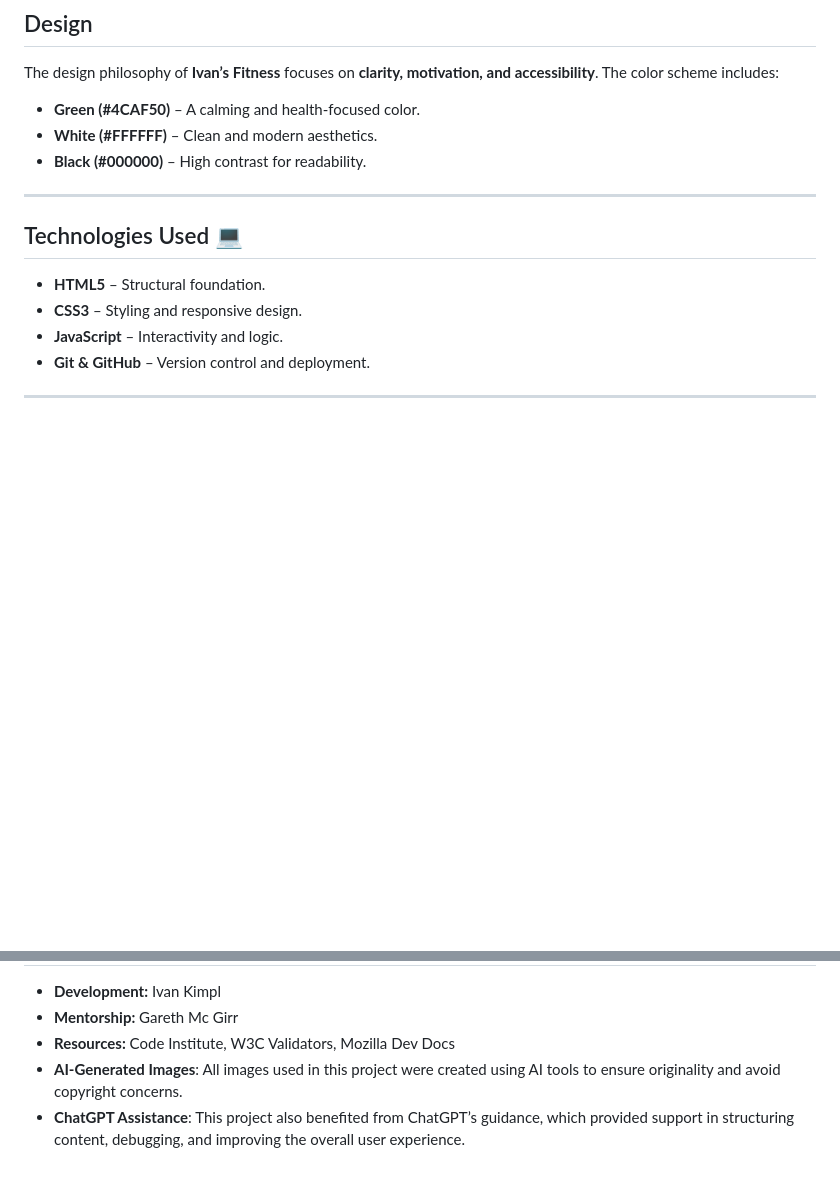
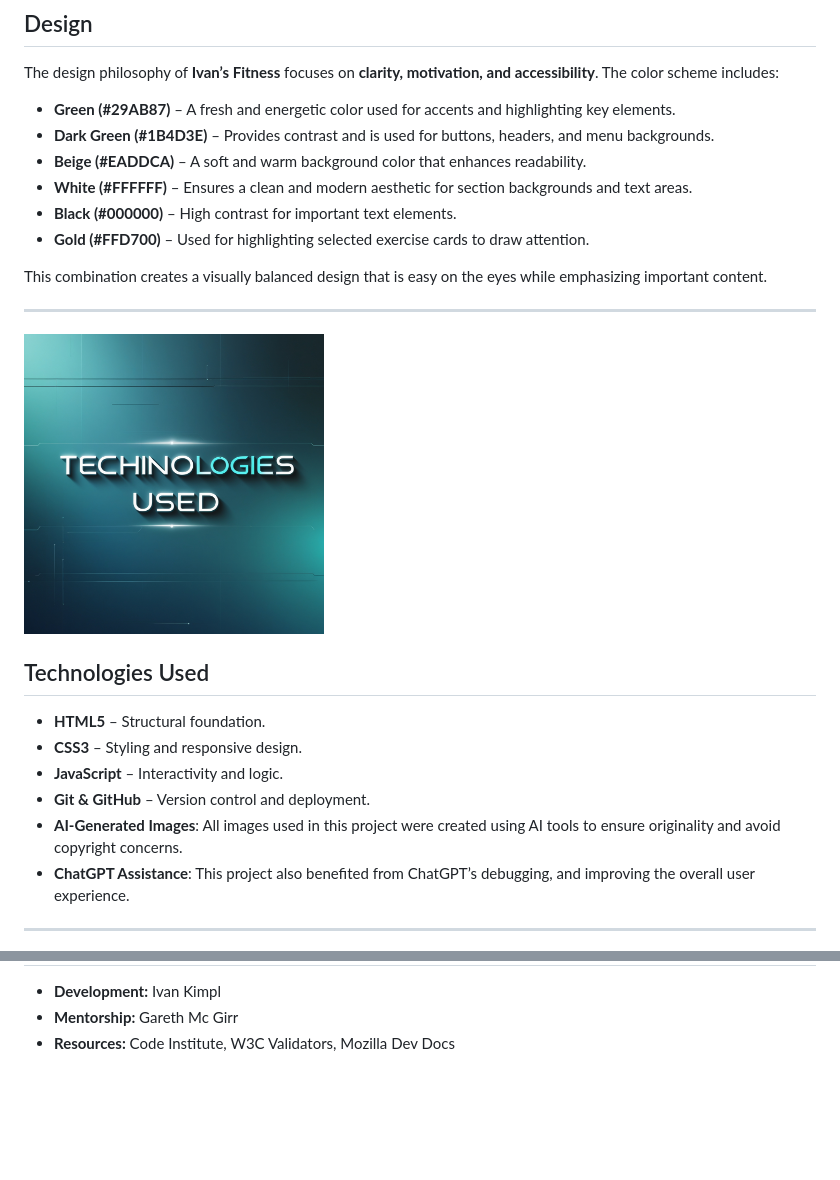
Before and after one commit to bobes81/fitness-project, a Markdown page: README.md, 2 parts joined by grey strips. Drawn GitHub-style; blank space fills up the shorter version.

Commit message:
Update README.md
Enhance project with Technologies Used image

```diff
--- a/README.md
+++ b/README.md
@@ -179,17 +179,27 @@ After submitting the **contact form**, users are redirected to a **Thank You pag
 ## Design
 
 The design philosophy of **Ivan’s Fitness** focuses on **clarity, motivation, and accessibility**. The color scheme includes:
-- **Green (#4CAF50)** – A calming and health-focused color.
-- **White (#FFFFFF)** – Clean and modern aesthetics.
-- **Black (#000000)** – High contrast for readability.
+
+- **Green (#29AB87)** – A fresh and energetic color used for accents and highlighting key elements.
+- **Dark Green (#1B4D3E)** – Provides contrast and is used for buttons, headers, and menu backgrounds.
+- **Beige (#EADDCA)** – A soft and warm background color that enhances readability.
+- **White (#FFFFFF)** – Ensures a clean and modern aesthetic for section backgrounds and text areas.
+- **Black (#000000)** – High contrast for important text elements.
+- **Gold (#FFD700)** – Used for highlighting selected exercise cards to draw attention.
+
+This combination creates a visually balanced design that is easy on the eyes while emphasizing important content.
 
 ---
+<img src="assets/images/techology.jpg" width="300">
 
-## Technologies Used 💻
+## Technologies Used
+
 - **HTML5** – Structural foundation.
 - **CSS3** – Styling and responsive design.
 - **JavaScript** – Interactivity and logic.
 - **Git & GitHub** – Version control and deployment.
+- **AI-Generated Images**: All images used in this project were created using AI tools to ensure originality and avoid copyright concerns.
+- **ChatGPT Assistance**: This project also benefited from ChatGPT’s debugging, and improving the overall user experience.
 
 ---
 <img src="assets/images/testing.jpg" width="300">
@@ -250,5 +260,3 @@ The website is available at:
 - **Development:** Ivan Kimpl
 - **Mentorship:** Gareth Mc Girr
 - **Resources:** Code Institute, W3C Validators, Mozilla Dev Docs
-- **AI-Generated Images**: All images used in this project were created using AI tools to ensure originality and avoid copyright concerns.
-- **ChatGPT Assistance**: This project also benefited from ChatGPT’s guidance, which provided support in structuring content, debugging, and improving the overall user experience.
```
